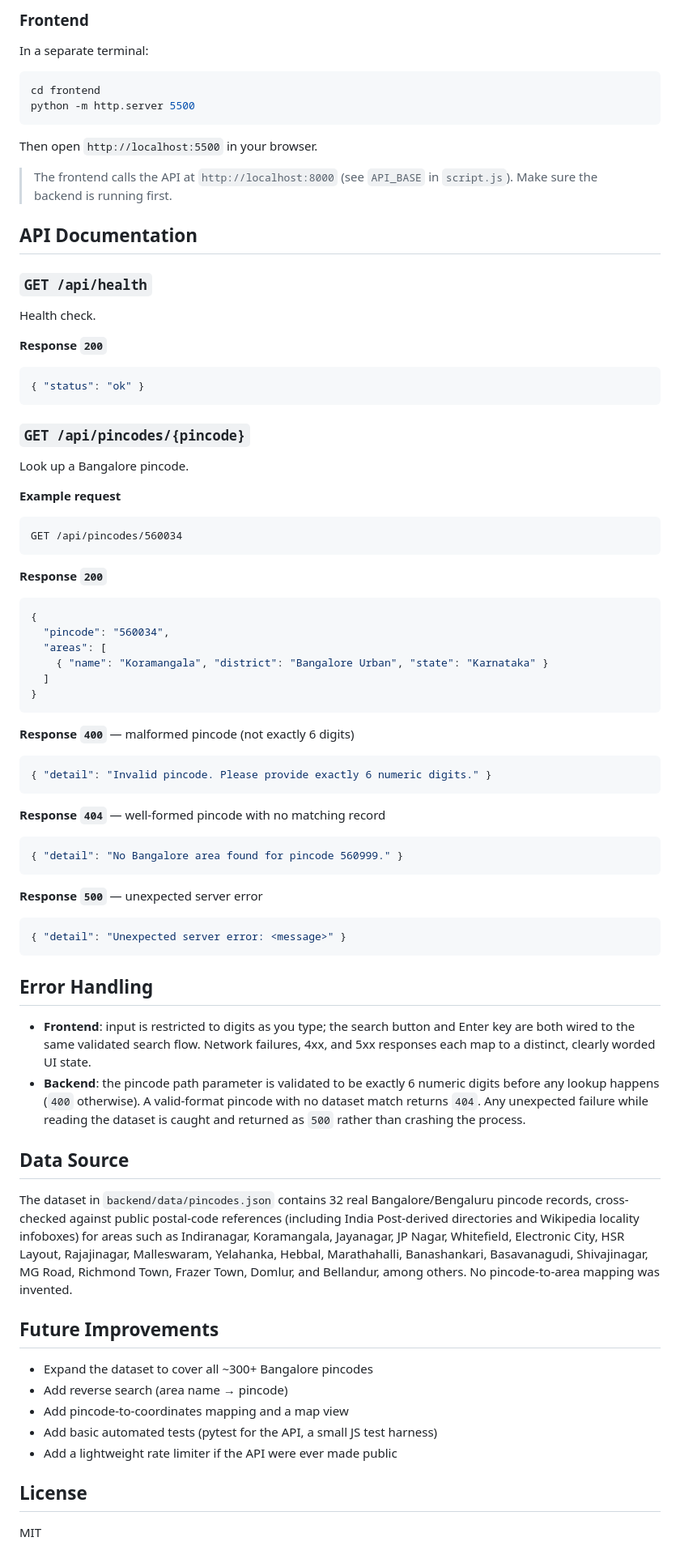
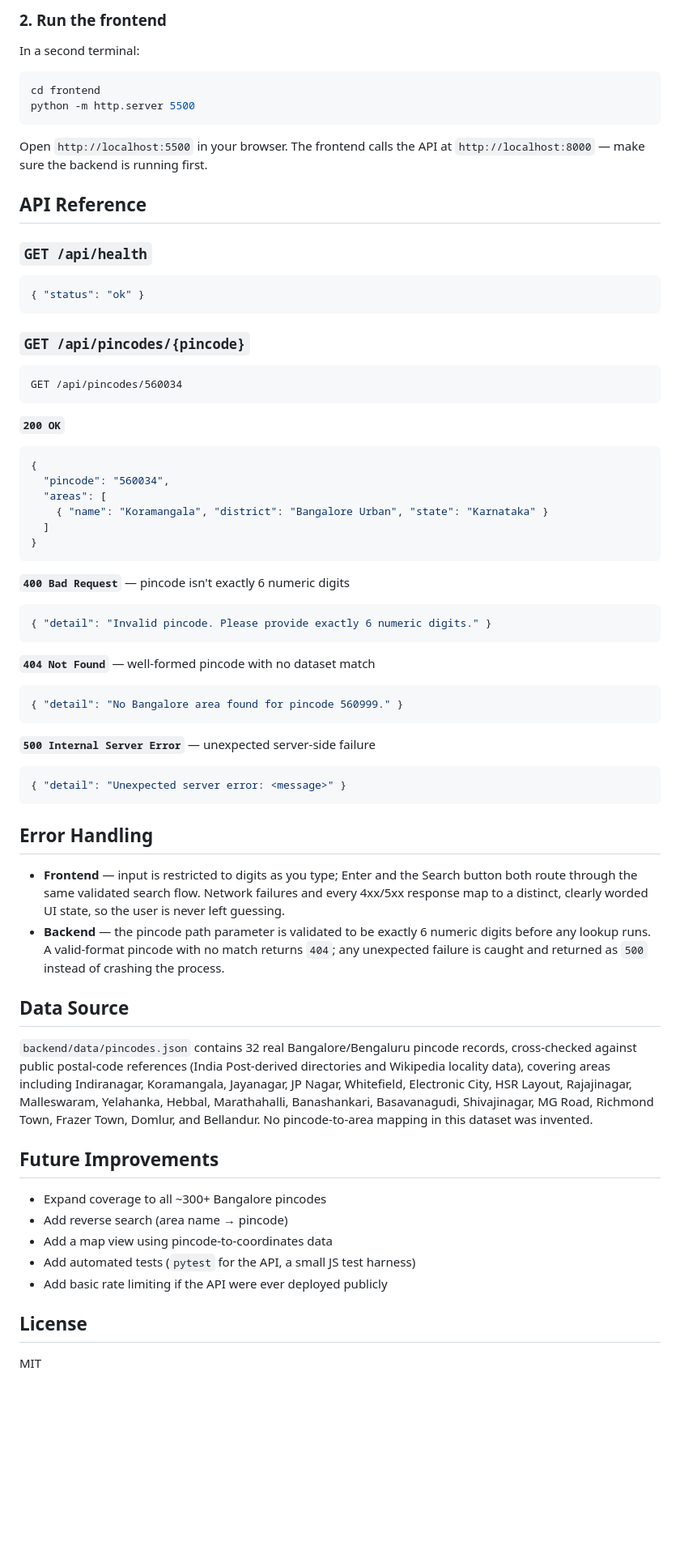
Before and after one commit to vidya235252-crypto/bangalore-pincode-explorer, a Markdown page: README.md, the part around one of its changes. Shown at 81% size. Rendered like a GitHub page; blank space fills up the shorter version.

````diff
--- a/README.md
+++ b/README.md
@@ -86,39 +98,31 @@ Interactive API docs: `http://localhost:8000/docs`
 
-### Frontend
+### 2. Run the frontend
 
-In a separate terminal:
+In a second terminal:
 
 ```bash
 cd frontend
 python -m http.server 5500
 ```
 
-Then open `http://localhost:5500` in your browser.
+Open `http://localhost:5500` in your browser. The frontend calls the
+API at `http://localhost:8000` — make sure the backend is running first.
 
-> The frontend calls the API at `http://localhost:8000` (see `API_BASE` in
-> `script.js`). Make sure the backend is running first.
-
-## API Documentation
+## API Reference
 
 ### `GET /api/health`
 
-Health check.
-
-**Response `200`**
 ```json
 { "status": "ok" }
 ```
 
 ### `GET /api/pincodes/{pincode}`
 
-Look up a Bangalore pincode.
-
-**Example request**
 ```text
 GET /api/pincodes/560034
 ```
 
-**Response `200`**
+**`200 OK`**
 ```json
 {
   "pincode": "560034",
@@ -128,48 +132,50 @@ GET /api/pincodes/560034
 }
 ```
 
-**Response `400`** — malformed pincode (not exactly 6 digits)
+**`400 Bad Request`** — pincode isn't exactly 6 numeric digits
 ```json
 { "detail": "Invalid pincode. Please provide exactly 6 numeric digits." }
 ```
 
-**Response `404`** — well-formed pincode with no matching record
+**`404 Not Found`** — well-formed pincode with no dataset match
 ```json
 { "detail": "No Bangalore area found for pincode 560999." }
 ```
 
-**Response `500`** — unexpected server error
+**`500 Internal Server Error`** — unexpected server-side failure
 ```json
 { "detail": "Unexpected server error: <message>" }
 ```
 
 ## Error Handling
 
-- **Frontend**: input is restricted to digits as you type; the search button and
-  Enter key are both wired to the same validated search flow. Network failures,
-  4xx, and 5xx responses each map to a distinct, clearly worded UI state.
-- **Backend**: the pincode path parameter is validated to be exactly 6 numeric
-  digits before any lookup happens (`400` otherwise). A valid-format pincode with
-  no dataset match returns `404`. Any unexpected failure while reading the dataset
-  is caught and returned as `500` rather than crashing the process.
+- **Frontend** — input is restricted to digits as you type; Enter and the
+  Search button both route through the same validated search flow.
+  Network failures and every 4xx/5xx response map to a distinct, clearly
+  worded UI state, so the user is never left guessing.
+- **Backend** — the pincode path parameter is validated to be exactly 6
+  numeric digits before any lookup runs. A valid-format pincode with no
+  match returns `404`; any unexpected failure is caught and returned as
+  `500` instead of crashing the process.
 
 ## Data Source
 
-The dataset in `backend/data/pincodes.json` contains 32 real Bangalore/Bengaluru
-pincode records, cross-checked against public postal-code references (including
-India Post-derived directories and Wikipedia locality infoboxes) for areas such as
-Indiranagar, Koramangala, Jayanagar, JP Nagar, Whitefield, Electronic City, HSR
-Layout, Rajajinagar, Malleswaram, Yelahanka, Hebbal, Marathahalli, Banashankari,
-Basavanagudi, Shivajinagar, MG Road, Richmond Town, Frazer Town, Domlur, and
-Bellandur, among others. No pincode-to-area mapping was invented.
+`backend/data/pincodes.json` contains 32 real Bangalore/Bengaluru
+pincode records, cross-checked against public postal-code references
+(India Post-derived directories and Wikipedia locality data), covering
+areas including Indiranagar, Koramangala, Jayanagar, JP Nagar,
+Whitefield, Electronic City, HSR Layout, Rajajinagar, Malleswaram,
+Yelahanka, Hebbal, Marathahalli, Banashankari, Basavanagudi,
+Shivajinagar, MG Road, Richmond Town, Frazer Town, Domlur, and
+Bellandur. No pincode-to-area mapping in this dataset was invented.
 
 ## Future Improvements
 
-- Expand the dataset to cover all ~300+ Bangalore pincodes
+- Expand coverage to all ~300+ Bangalore pincodes
 - Add reverse search (area name → pincode)
-- Add pincode-to-coordinates mapping and a map view
-- Add basic automated tests (pytest for the API, a small JS test harness)
-- Add a lightweight rate limiter if the API were ever made public
+- Add a map view using pincode-to-coordinates data
+- Add automated tests (`pytest` for the API, a small JS test harness)
+- Add basic rate limiting if the API were ever deployed publicly
 
 ## License
 
````
Also changed, not shown: other parts of README.md (+53 -41 lines).
